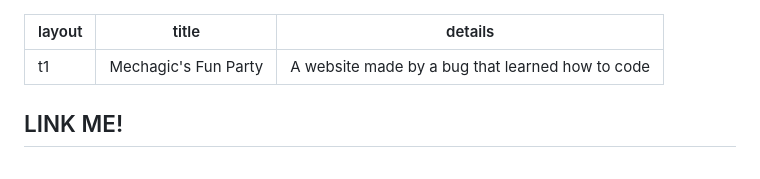
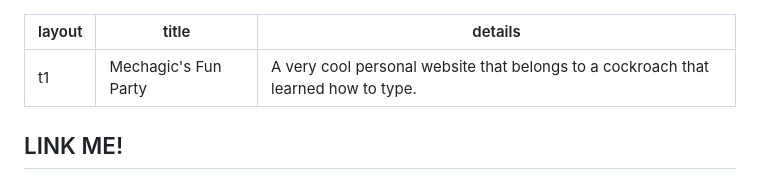
Before and after one commit to mechagic/mechagic.github.io, a Markdown page: src/index.md, the part around the change. Rendered like a GitHub page.

```diff
--- a/src/index.md
+++ b/src/index.md
@@ -1,7 +1,7 @@
 ---
 layout: t1
 title: Mechagic's Fun Party
-details: A website made by a bug that learned how to code
+details: A very cool personal website that belongs to a cockroach that learned how to type.
 ---
 
 <div class="flex">
```
